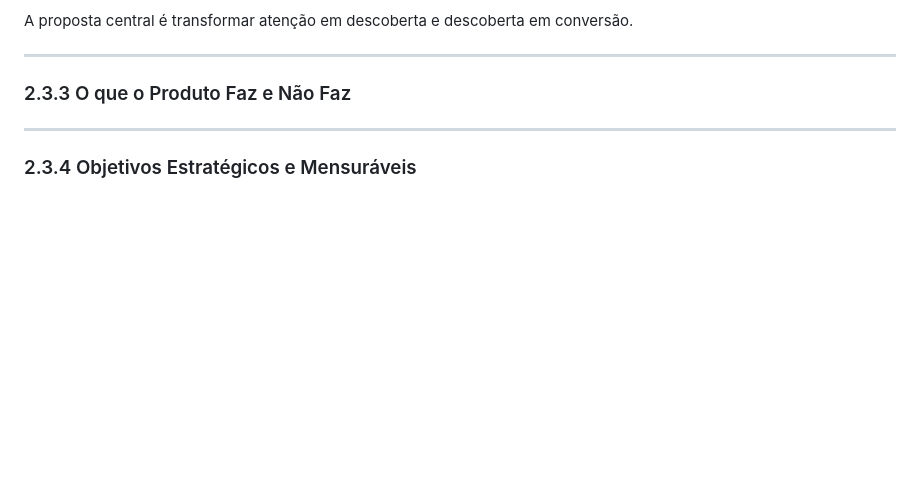
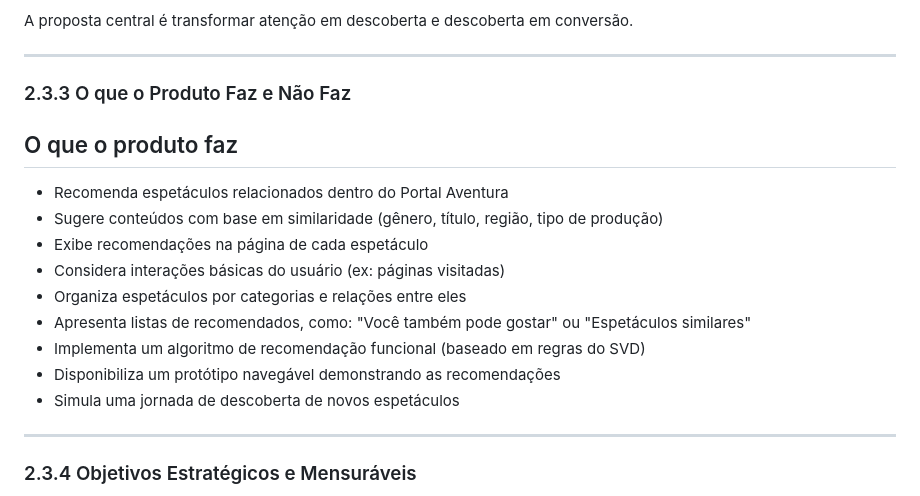
Before and after one commit to jjalmeidadev/spotlight, a Markdown page: documentos/Projeto.md, the part around the change. Rendered like a GitHub page; blank space fills up the shorter version.

Commit message:
docs: visao de produto: o que o produto faz

```diff
--- a/documentos/Projeto.md
+++ b/documentos/Projeto.md
@@ -144,6 +144,19 @@ A proposta central é transformar atenção em descoberta e descoberta em conver
 ---
 
 ### 2.3.3 O que o Produto Faz e Não Faz
+
+## O que o produto faz
+
+- Recomenda espetáculos relacionados dentro do Portal Aventura
+- Sugere conteúdos com base em similaridade (gênero, título, região, tipo de produção)
+- Exibe recomendações na página de cada espetáculo
+- Considera interações básicas do usuário (ex: páginas visitadas)
+- Organiza espetáculos por categorias e relações entre eles
+- Apresenta listas de recomendados, como: "Você também pode gostar" ou "Espetáculos similares"
+- Implementa um algoritmo de recomendação funcional (baseado em regras do SVD)
+- Disponibiliza um protótipo navegável demonstrando as recomendações
+- Simula uma jornada de descoberta de novos espetáculos
+
 
 ---
 
```
